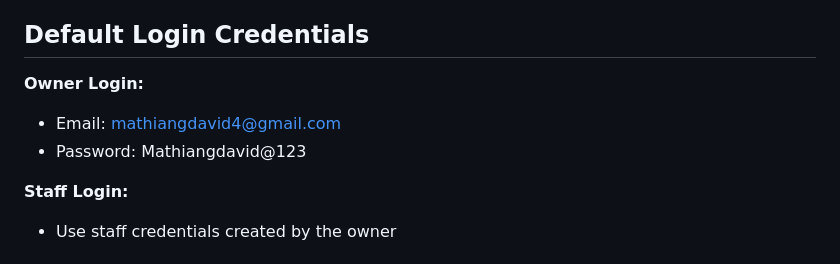
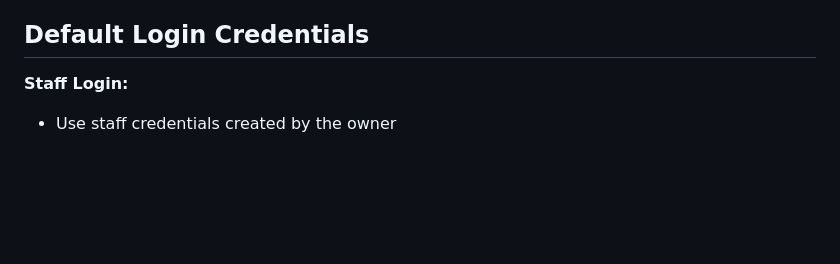
Before and after one commit to mathiangdavid4/iCURE-HRMS, a Markdown page: Icure HRMS/icure-hr-system/README.md, the part around the change printed below. GitHub-like rendering; blank space fills up the shorter version.

```diff
--- a/Icure HRMS/icure-hr-system/README.md
+++ b/Icure HRMS/icure-hr-system/README.md
@@ -50,10 +50,6 @@ text
 
 ## Default Login Credentials
 
-**Owner Login:**
-- Email: mathiangdavid4@gmail.com
-- Password: Mathiangdavid@123
-
 **Staff Login:**
 - Use staff credentials created by the owner
 
```
Also changed, not shown: other parts of Icure HRMS/icure-hr-system/README.md (+1 -0 lines).
